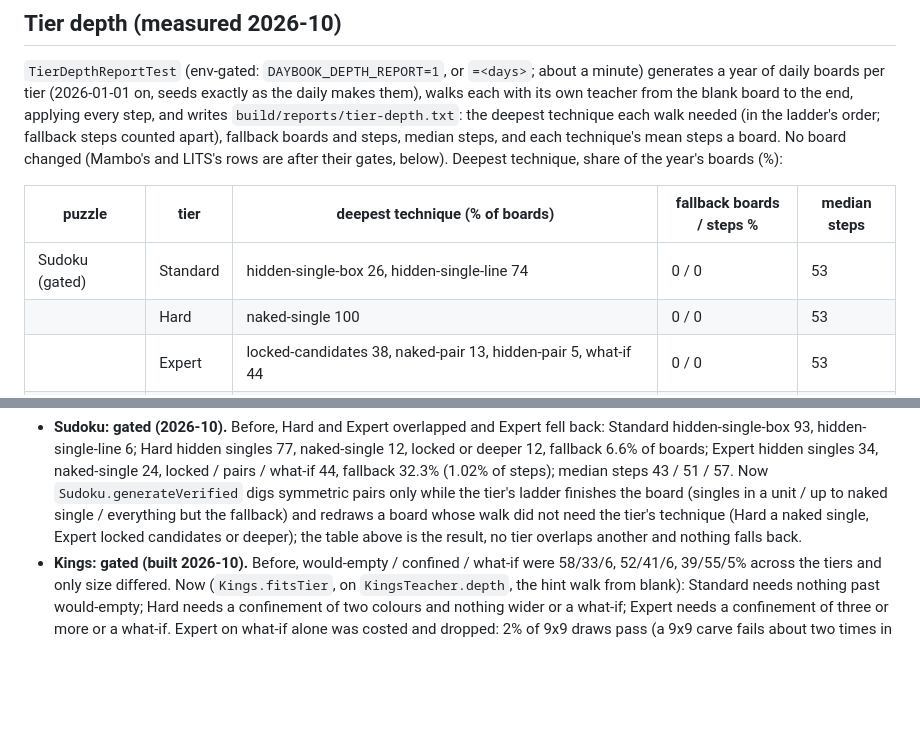
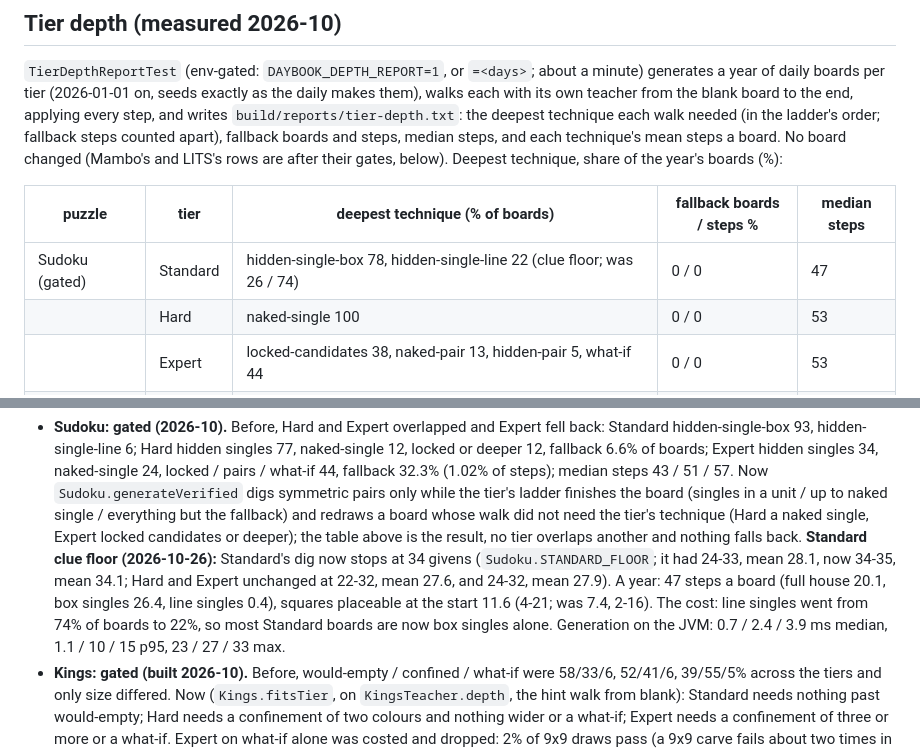
Before and after one commit to joebywan/daybook, a Markdown page: docs/TEACHING.md, 2 parts joined by grey strips. Rendered like a GitHub page; blank space fills up the shorter version.

Commit message:
Sudoku Standard floor: measurements in TEACHING.md

```diff
--- a/docs/TEACHING.md
+++ b/docs/TEACHING.md
@@ -158,7 +158,7 @@ board. No board changed (Mambo's and LITS's rows are after their gates, below).
 
 | puzzle | tier | deepest technique (% of boards) | fallback boards / steps % | median steps |
 |---|---|---|---|---|
-| Sudoku (gated) | Standard | hidden-single-box 26, hidden-single-line 74 | 0 / 0 | 53 |
+| Sudoku (gated) | Standard | hidden-single-box 78, hidden-single-line 22 (clue floor; was 26 / 74) | 0 / 0 | 47 |
 |  | Hard | naked-single 100 | 0 / 0 | 53 |
 |  | Expert | locked-candidates 38, naked-pair 13, hidden-pair 5, what-if 44 | 0 / 0 | 53 |
 | Kings | Standard | last-square <1, locked-to-a-line 4, would-empty 95 (gated: was 58, with confined 33, what-if 6) | 0 / 0 | 13 |
@@ -201,6 +201,11 @@ Verdicts (a gate is Tally's `Spec.needs`: a tier's draw is redrawn unless the wa
   `Sudoku.generateVerified` digs symmetric pairs only while the tier's ladder finishes the board (singles in a unit / up to
   naked single / everything but the fallback) and redraws a board whose walk did not need the tier's technique (Hard a naked
   single, Expert locked candidates or deeper); the table above is the result, no tier overlaps another and nothing falls back.
+  **Standard clue floor (2026-10-26):** Standard's dig now stops at 34 givens (`Sudoku.STANDARD_FLOOR`; it had 24-33, mean
+  28.1, now 34-35, mean 34.1; Hard and Expert unchanged at 22-32, mean 27.6, and 24-32, mean 27.9). A year: 47 steps a board
+  (full house 20.1, box singles 26.4, line singles 0.4), squares placeable at the start 11.6 (4-21; was 7.4, 2-16). The cost:
+  line singles went from 74% of boards to 22%, so most Standard boards are now box singles alone. Generation on the JVM:
+  0.7 / 2.4 / 3.9 ms median, 1.1 / 10 / 15 p95, 23 / 27 / 33 max.
 - **Kings: gated (built 2026-10).** Before, would-empty / confined / what-if were 58/33/6, 52/41/6, 39/55/5% across the
   tiers and only size differed. Now (`Kings.fitsTier`, on `KingsTeacher.depth`, the hint walk from blank): Standard needs
   nothing past would-empty; Hard needs a confinement of two colours and nothing wider or a what-if; Expert needs a
```
